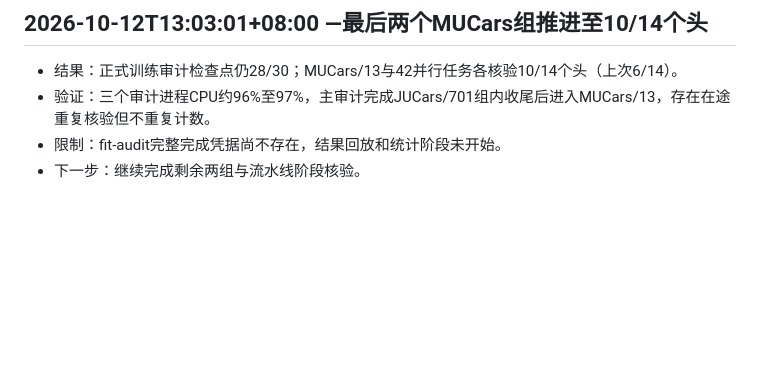
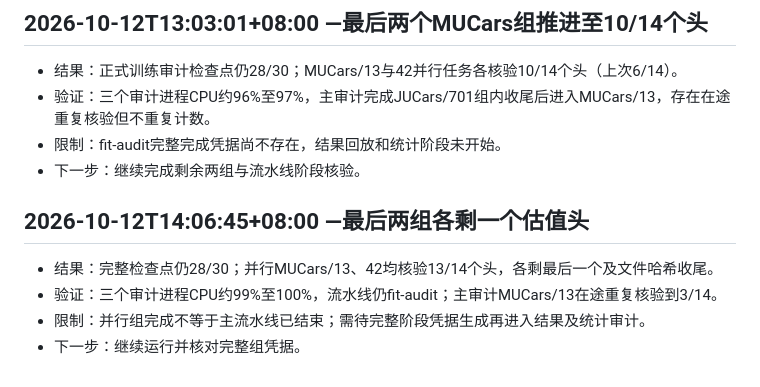
Before and after one commit to T0Q0R/secondhand-valuation-research, a Markdown page: docs/PROGRESS.md, the part around the change. Rendered like a GitHub page; blank space fills up the shorter version.

Commit message:
Record final MUCars pair progress at 13 of 14 heads each

```diff
--- a/docs/PROGRESS.md
+++ b/docs/PROGRESS.md
@@ -107,3 +107,10 @@
 - 验证：三个审计进程CPU约96%至97%，主审计完成JUCars/701组内收尾后进入MUCars/13，存在在途重复核验但不重复计数。
 - 限制：fit-audit完整完成凭据尚不存在，结果回放和统计阶段未开始。
 - 下一步：继续完成剩余两组与流水线阶段核验。
+
+## 2026-10-12T14:06:45+08:00 —最后两组各剩一个估值头
+
+- 结果：完整检查点仍28/30；并行MUCars/13、42均核验13/14个头，各剩最后一个及文件哈希收尾。
+- 验证：三个审计进程CPU约99%至100%，流水线仍fit-audit；主审计MUCars/13在途重复核验到3/14。
+- 限制：并行组完成不等于主流水线已结束；需待完整阶段凭据生成再进入结果及统计审计。
+- 下一步：继续运行并核对完整组凭据。
```
